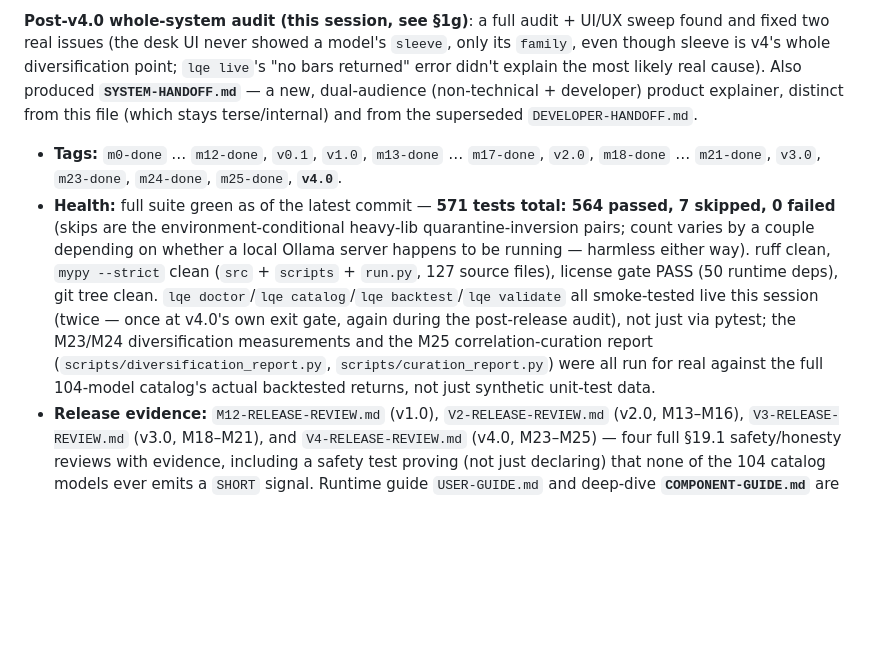
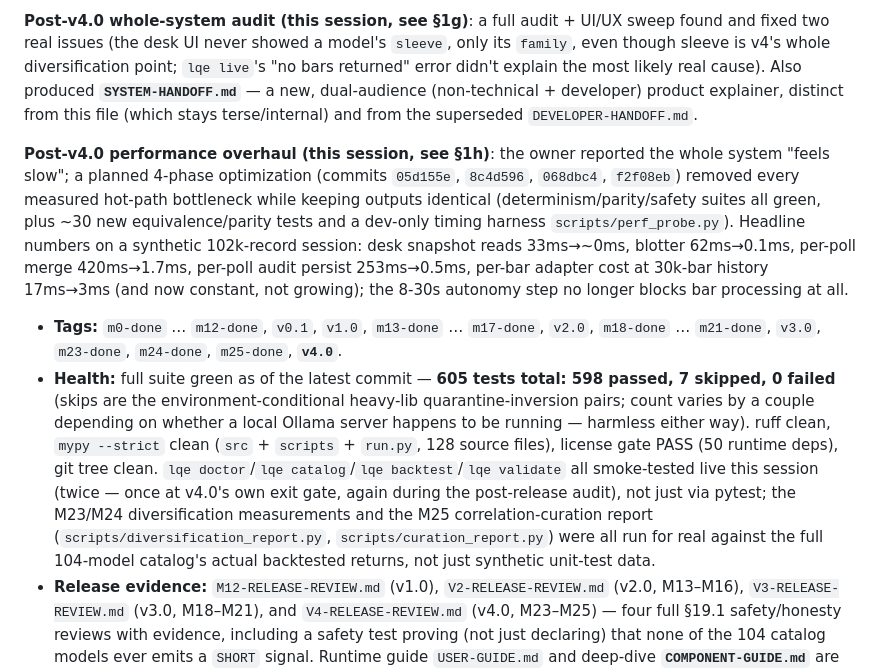
Before and after one commit to aayushneupane922-ux/lightweight-quant-engine, a Markdown page: HANDOFF.md, the part around one of its changes. Drawn GitHub-style; blank space fills up the shorter version.

Commit message:
docs: record the 4-phase performance overhaul in HANDOFF.md (new 1h)
Co-Authored-By: Claude Fable 5 <noreply@anthropic.com>

```diff
--- a/HANDOFF.md
+++ b/HANDOFF.md
@@ -8,8 +8,10 @@ A **local, paper-only, autonomous quant-research simulator** — built milestone
 
 **Post-v4.0 whole-system audit (this session, see §1g)**: a full audit + UI/UX sweep found and fixed two real issues (the desk UI never showed a model's `sleeve`, only its `family`, even though sleeve is v4's whole diversification point; `lqe live`'s "no bars returned" error didn't explain the most likely real cause). Also produced **`SYSTEM-HANDOFF.md`** — a new, dual-audience (non-technical + developer) product explainer, distinct from this file (which stays terse/internal) and from the superseded `DEVELOPER-HANDOFF.md`.
 
+**Post-v4.0 performance overhaul (this session, see §1h)**: the owner reported the whole system "feels slow"; a planned 4-phase optimization (commits `05d155e`, `8c4d596`, `068dbc4`, `f2f08eb`) removed every measured hot-path bottleneck while keeping outputs identical (determinism/parity/safety suites all green, plus ~30 new equivalence/parity tests and a dev-only timing harness `scripts/perf_probe.py`). Headline numbers on a synthetic 102k-record session: desk snapshot reads 33ms→~0ms, blotter 62ms→0.1ms, per-poll merge 420ms→1.7ms, per-poll audit persist 253ms→0.5ms, per-bar adapter cost at 30k-bar history 17ms→3ms (and now constant, not growing); the 8-30s autonomy step no longer blocks bar processing at all.
+
 - **Tags:** `m0-done` … `m12-done`, `v0.1`, `v1.0`, `m13-done` … `m17-done`, `v2.0`, `m18-done` … `m21-done`, `v3.0`, `m23-done`, `m24-done`, `m25-done`, **`v4.0`**.
-- **Health:** full suite green as of the latest commit — **571 tests total: 564 passed, 7 skipped, 0 failed** (skips are the environment-conditional heavy-lib quarantine-inversion pairs; count varies by a couple depending on whether a local Ollama server happens to be running — harmless either way). ruff clean, `mypy --strict` clean (`src` + `scripts` + `run.py`, 127 source files), license gate PASS (50 runtime deps), git tree clean. `lqe doctor`/`lqe catalog`/`lqe backtest`/`lqe validate` all smoke-tested live this session (twice — once at v4.0's own exit gate, again during the post-release audit), not just via pytest; the M23/M24 diversification measurements and the M25 correlation-curation report (`scripts/diversification_report.py`, `scripts/curation_report.py`) were all run for real against the full 104-model catalog's actual backtested returns, not just synthetic unit-test data.
+- **Health:** full suite green as of the latest commit — **605 tests total: 598 passed, 7 skipped, 0 failed** (skips are the environment-conditional heavy-lib quarantine-inversion pairs; count varies by a couple depending on whether a local Ollama server happens to be running — harmless either way). ruff clean, `mypy --strict` clean (`src` + `scripts` + `run.py`, 128 source files), license gate PASS (50 runtime deps), git tree clean. `lqe doctor`/`lqe catalog`/`lqe backtest`/`lqe validate` all smoke-tested live this session (twice — once at v4.0's own exit gate, again during the post-release audit), not just via pytest; the M23/M24 diversification measurements and the M25 correlation-curation report (`scripts/diversification_report.py`, `scripts/curation_report.py`) were all run for real against the full 104-model catalog's actual backtested returns, not just synthetic unit-test data.
 - **Release evidence:** `M12-RELEASE-REVIEW.md` (v1.0), `V2-RELEASE-REVIEW.md` (v2.0, M13–M16), `V3-RELEASE-REVIEW.md` (v3.0, M18–M21), and `V4-RELEASE-REVIEW.md` (v4.0, M23–M25) — four full §19.1 safety/honesty reviews with evidence, including a safety test proving (not just declaring) that none of the 104 catalog models ever emits a `SHORT` signal. Runtime guide `USER-GUIDE.md` and deep-dive **`COMPONENT-GUIDE.md`** are both updated for v4.0 (104-model catalog, 12 sleeves, the multi-symbol engine extension, the funding-rate data adapter — see COMPONENT-GUIDE §13). **New**: `SYSTEM-HANDOFF.md` — a comprehensive, dual-audience product explainer (see §1g).
 - **Branch:** `master`. Every milestone = one commit + a `mN-done` tag. Git identity is a local placeholder (set per-repo, flagged to the owner).
 
```
Also changed, not shown: other parts of HANDOFF.md (+10 -1 lines).
